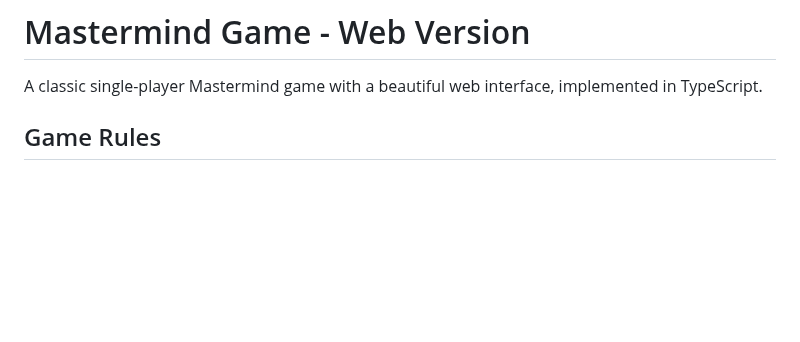
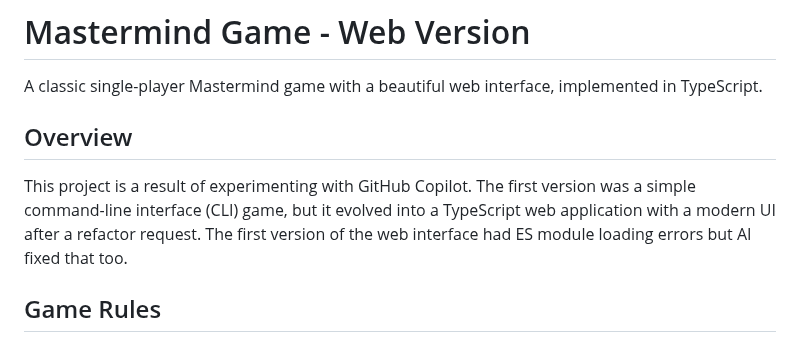
Before and after one commit to taheikura/mastermind, a Markdown page: README.md, the part around the change. GitHub-like rendering; blank space fills up the shorter version.

Commit message:
Add note that AI has been used

```diff
--- a/README.md
+++ b/README.md
@@ -1,6 +1,12 @@
 # Mastermind Game - Web Version
 
 A classic single-player Mastermind game with a beautiful web interface, implemented in TypeScript.
+
+## Overview
+This project is a result of experimenting with GitHub Copilot. The first version was a simple
+command-line interface (CLI) game, but it evolved into a TypeScript web application with a
+modern UI after a refactor request. The first version of the web interface had ES module loading
+errors but AI fixed that too.
 
 ## Game Rules
 
```
